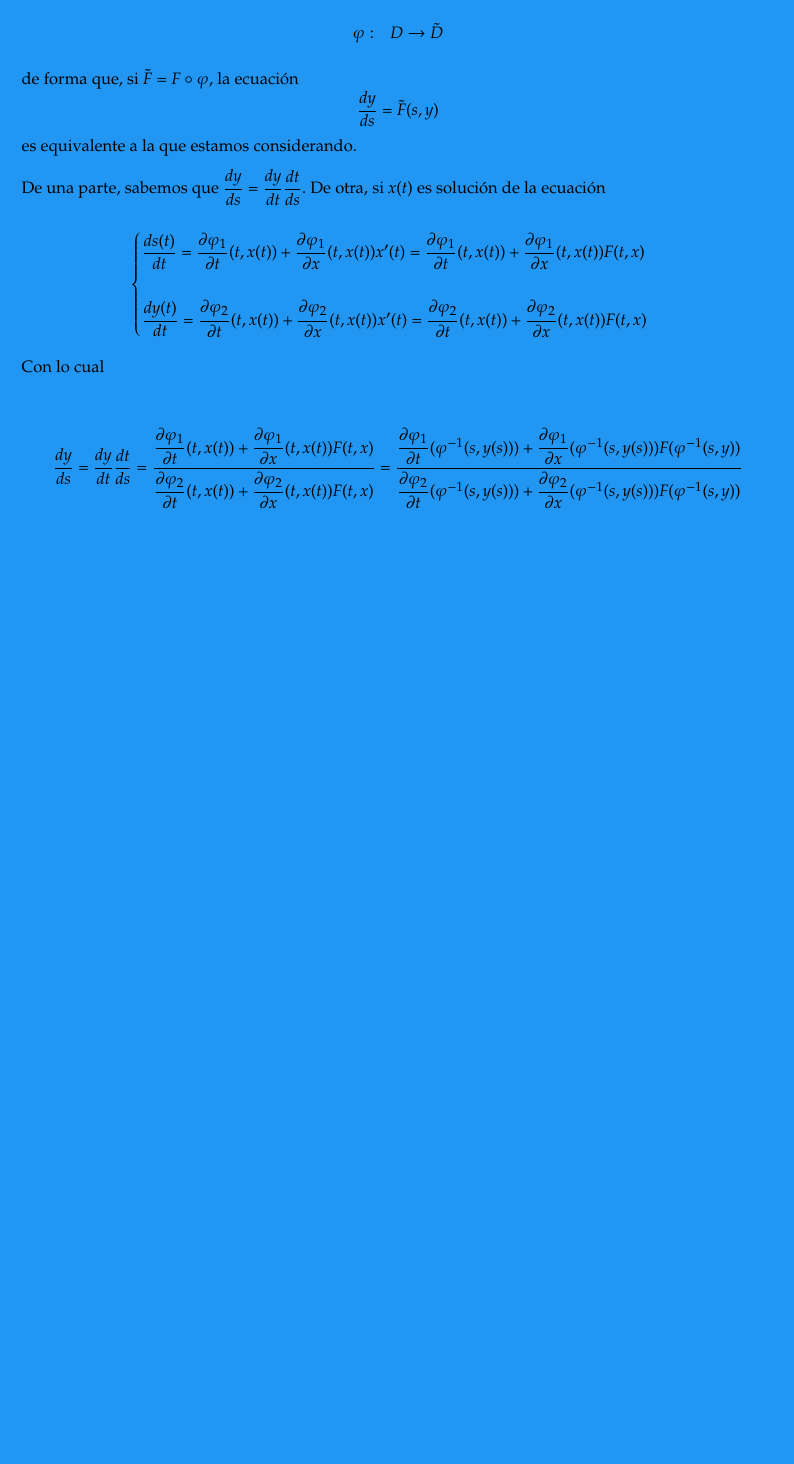
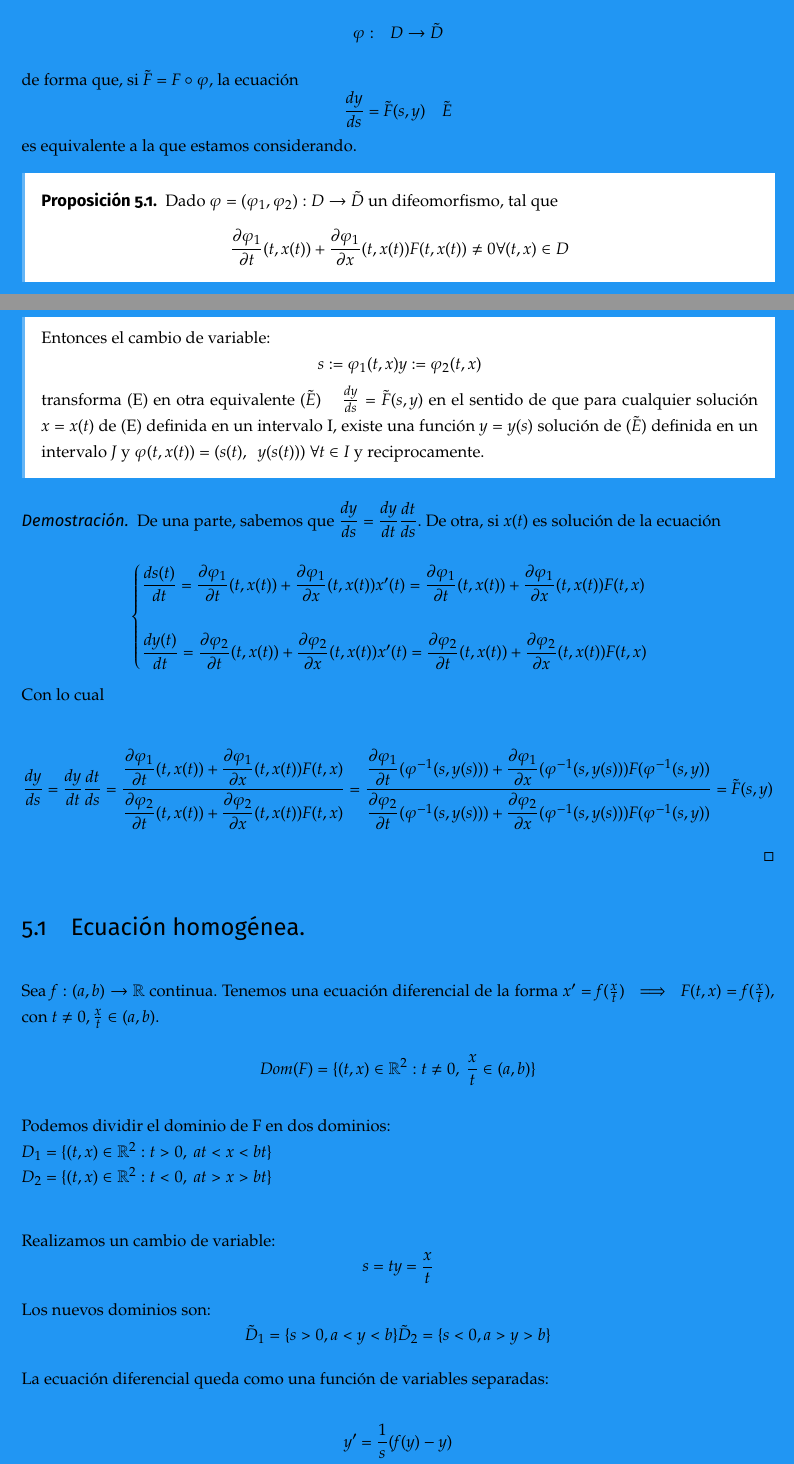
Before and after one commit to libreim/apuntesDGIIM, a LaTeX document (EDF/edf.tex, which reads EDF/apuntes.tex): part of page 9 of 18 before the commit and two parts of pages 9 and 10 of 19 after it, the two joined at a grey line, cut so that both start at the same text, the shorter picture padded with empty space. Compiled offline with pdfLaTeX.

Commit message:
EDF - Apuntes 03/10

```diff
--- a/EDF/apuntes.tex
+++ b/EDF/apuntes.tex
@@ -165,8 +182,26 @@ Consideramos una ecuación de este tipo en forma normal:
   \]
 
   de forma que, si $\tilde{F} = F \circ \varphi$, la ecuación
-  \[ \dfrac{dy}{ds} = \tilde{F}(s, y) \]
+  \[ \dfrac{dy}{ds} = \tilde{F}(s, y) \ \ \ \ \tilde{E}\]
   es equivalente a la que estamos considerando.
+
+
+\begin{nprop}
+
+Dado $\varphi = (\varphi _1, \varphi _2) : D \to \tilde{D}$ un difeomorfismo, tal que
+\[
+\dfrac{\partial \varphi_1}{\partial t}(t, x(t)) + \dfrac{\partial \varphi_1}{\partial x}(t, x(t)) F(t,x(t)) \neq 0 \forall (t,x) \in D
+\]
+
+Entonces el cambio de variable:
+\[
+s := \varphi _1(t,x)\\
+y := \varphi _2 (t,x)
+\]
+transforma (E) en otra equivalente $(\tilde{E}) \ \ \ \ \frac{dy}{ds} = \tilde{F}(s,y)$ en el sentido de que para cualquier solución $x = x(t)$ de (E) definida en un intervalo I, existe una función $y=y(s)$ solución de ($\tilde{E}$) definida en un intervalo $J$ y $\varphi(t, x(t)) = (s(t), \ \ y(s(t))) \ \forall t \in I$ y reciprocamente.
+\end{nprop}
+
+\begin{proof}
 
   De una parte, sabemos que $\dfrac{dy}{ds} = \dfrac{dy}{dt}\dfrac{dt}{ds}$. De otra, si $x(t)$
   es solución de la ecuación
@@ -186,7 +221,33 @@ Consideramos una ecuación de este tipo en forma normal:
 
   \[
   \dfrac{dy}{ds} = \dfrac{dy}{dt}\dfrac{dt}{ds} = \dfrac{\dfrac{\partial \varphi_1}{\partial t}(t, x(t)) + \dfrac{\partial \varphi_1}{\partial x}(t, x(t))F(t, x)}{\dfrac{\partial \varphi_2}{\partial t}(t, x(t)) + \dfrac{\partial \varphi_2}{\partial x}(t, x(t))F(t, x)}
-  = \dfrac{\dfrac{\partial \varphi_1}{\partial t}(\varphi^{-1}(s, y(s))) + \dfrac{\partial \varphi_1}{\partial x}(\varphi^{-1}(s, y(s)))F(\varphi^{-1}(s, y))}{\dfrac{\partial \varphi_2}{\partial t}(\varphi^{-1}(s, y(s))) + \dfrac{\partial \varphi_2}{\partial x}(\varphi^{-1}(s, y(s)))F(\varphi^{-1}(s, y))}
+  = \dfrac{\dfrac{\partial \varphi_1}{\partial t}(\varphi^{-1}(s, y(s))) + \dfrac{\partial \varphi_1}{\partial x}(\varphi^{-1}(s, y(s)))F(\varphi^{-1}(s, y))}{\dfrac{\partial \varphi_2}{\partial t}(\varphi^{-1}(s, y(s))) + \dfrac{\partial \varphi_2}{\partial x}(\varphi^{-1}(s, y(s)))F(\varphi^{-1}(s, y))} = \tilde{F}(s,y)
   \]
 
   % TODO: insertar ejemplo de uso
+
+\end{proof}
+
+\subsection{Ecuación homogénea.}
+
+Sea $f:(a,b) \to \R$ continua. Tenemos una ecuación diferencial de la forma $x' = f(\frac{x}{t}) \ \implies \ F(t,x) = f(\frac{x}{t})$, con $t \neq 0, \frac{x}{t} \in (a,b)$.\\
+$$Dom(F) = \{(t,x)\in \R ^2 : t \neq 0, \ \frac{x}{t} \in (a,b)\}$$\\
+Podemos dividir el dominio de F en dos dominios:\\
+$D_1 = \{(t,x) \in \R ^2 : t > 0, \ at < x < bt\}$\\
+$D_2 = \{(t,x) \in \R ^2 : t < 0, \ at > x > bt\}$\\
+
+Realizamos un cambio de variable:
+\[
+s = t\\
+y = \frac{x}{t}
+\]
+
+Los nuevos dominios son:
+\[
+\tilde{D}_1 = \{s > 0, a < y < b\}\\
+\tilde{D}_2 = \{s < 0, a > y > b\}
+\]
+
+La ecuación diferencial queda como una función de variables separadas:
+
+$$y' = \frac{1}{s}(f(y) - y)$$
```
Also changed, not shown: EDF/apuntes.tex (25 more changed lines).
